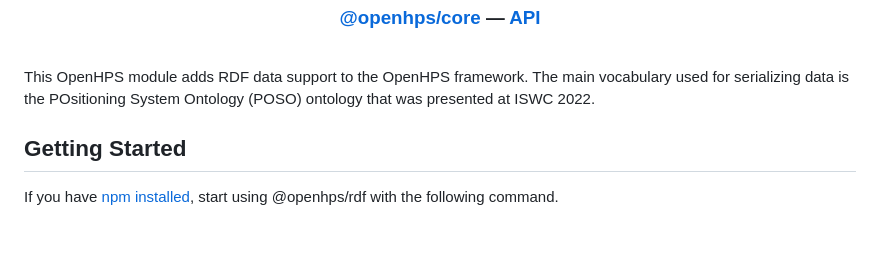
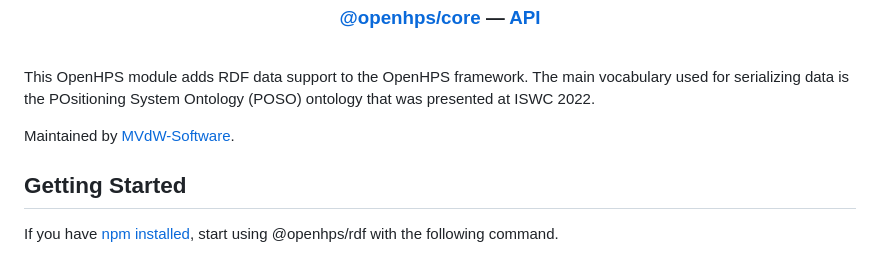
Before and after one commit to OpenHPS/openhps-rdf, a Markdown page: README.md, the part around the change. GitHub-like rendering; blank space fills up the shorter version.

Commit message:
docs: add MVdW-Software maintainer line

```diff
--- a/README.md
+++ b/README.md
@@ -19,6 +19,8 @@
 
 This OpenHPS module adds RDF data support to the OpenHPS framework. The main vocabulary used for serializing data is the
 POsitioning System Ontology (POSO) ontology that was presented at ISWC 2022.
+
+Maintained by [MVdW-Software](https://mvdw-software.com).
 
 ## Getting Started
 If you have [npm installed](https://www.npmjs.com/get-npm), start using @openhps/rdf with the following command.
```
